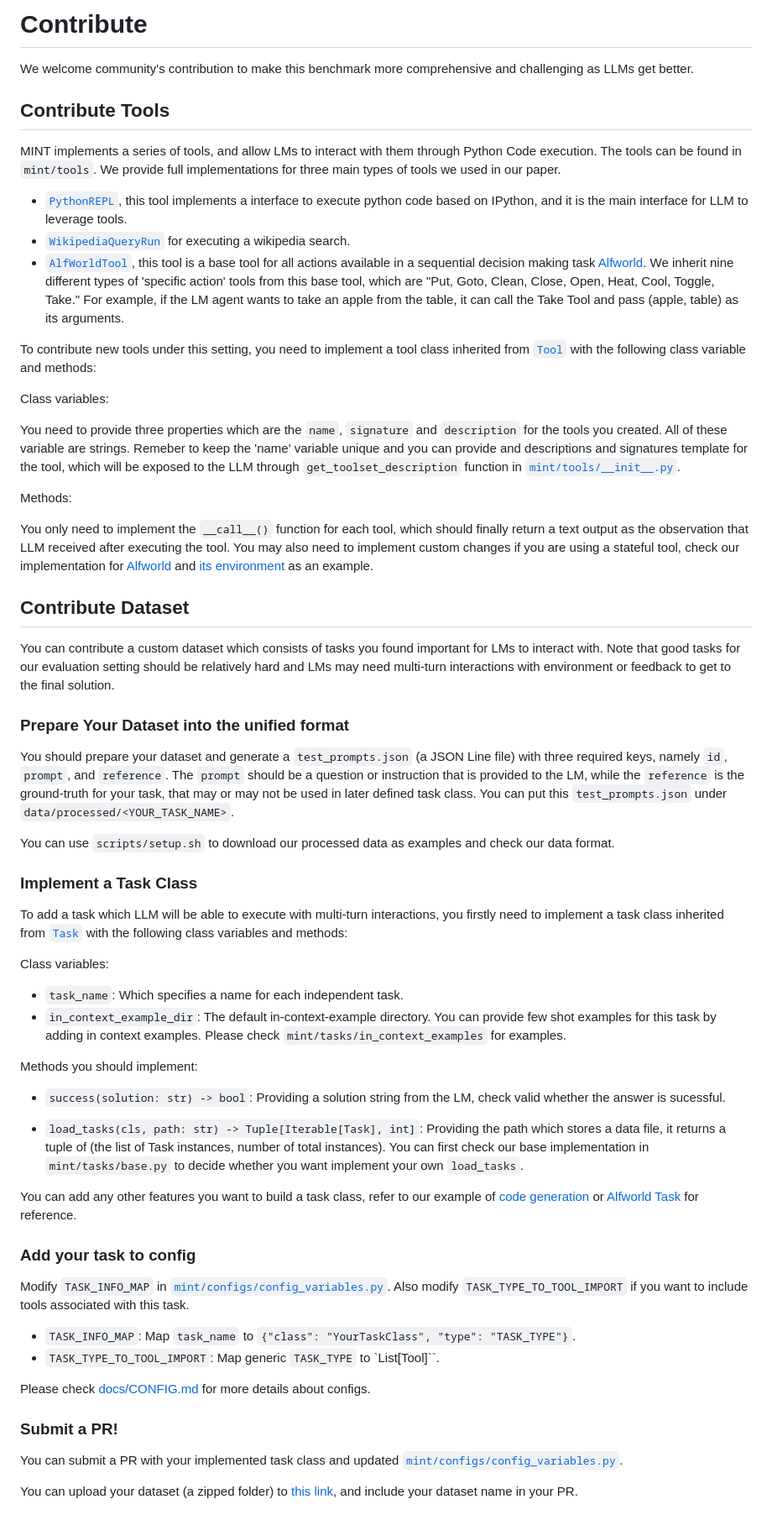
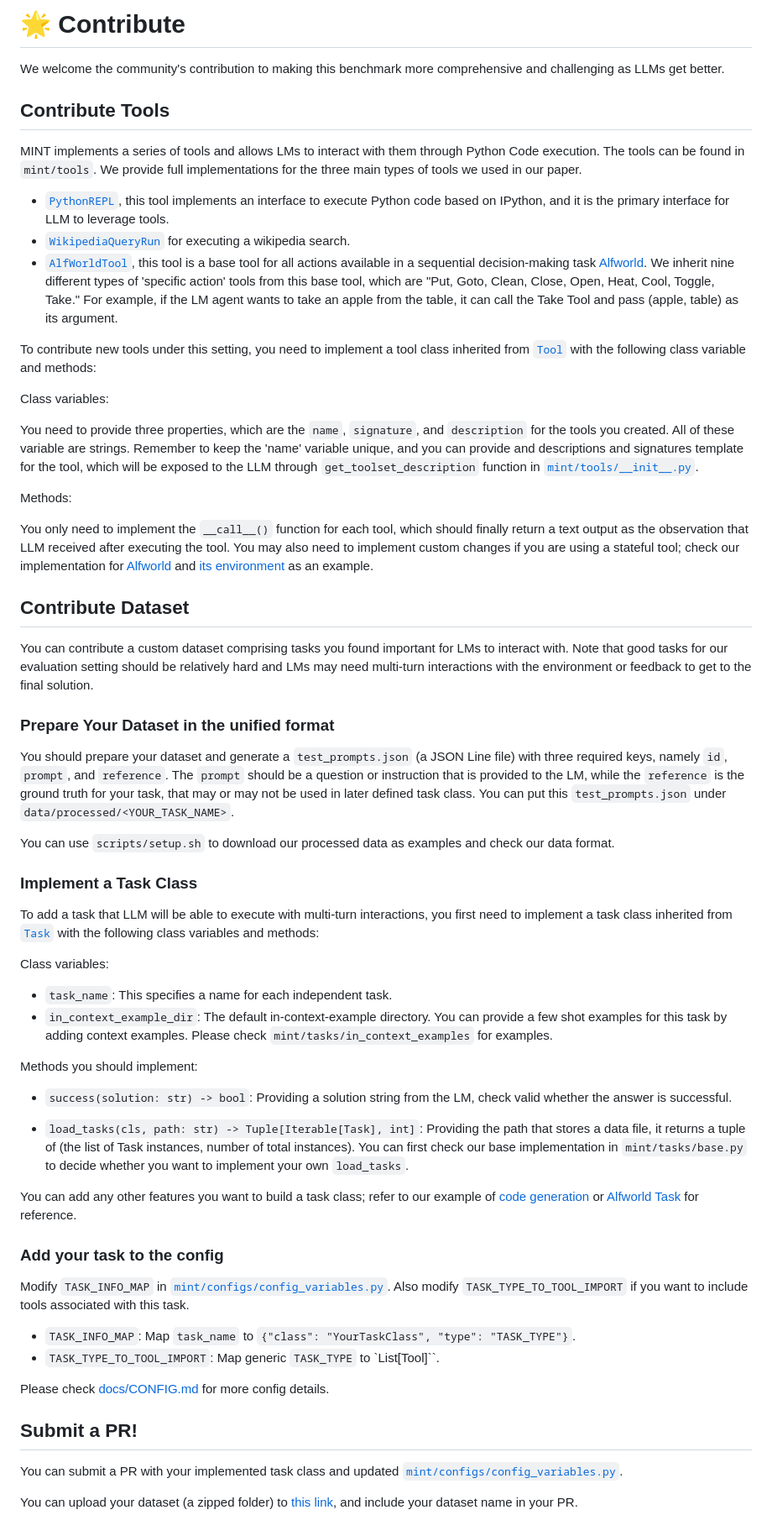
Before and after one commit to xingyaoww/mint-bench, a Markdown page: docs/CONTRIBUTING.md, the part around the change. Shown at 84% size. Drawn GitHub-style.

```diff
--- a/docs/CONTRIBUTING.md
+++ b/docs/CONTRIBUTING.md
@@ -1,67 +1,67 @@
-# Contribute
+# :star2: Contribute
 
-We welcome community's contribution to make this benchmark more comprehensive and challenging as LLMs get better.
+We welcome the community's contribution to making this benchmark more comprehensive and challenging as LLMs get better.
 
 ## Contribute Tools
 
-MINT implements a series of tools, and allow LMs to interact with them through Python Code execution. The tools can be found in `mint/tools`.
-We provide full implementations for three main types of tools we used in our paper.
+MINT implements a series of tools and allows LMs to interact with them through Python Code execution. The tools can be found in `mint/tools`.
+We provide full implementations for the three main types of tools we used in our paper.
 
-- [`PythonREPL`](mint/tools/python_tool.py), this tool implements a interface to execute python code based on IPython, and it is the main interface for LLM to leverage tools.
+- [`PythonREPL`](mint/tools/python_tool.py), this tool implements an interface to execute Python code based on IPython, and it is the primary interface for LLM to leverage tools.
 - [`WikipediaQueryRun`](mint/tools/wikipedia_search.py) for executing a wikipedia search.
-- [`AlfWorldTool`](mint/tools/alfworld.py), this tool is a base tool for all actions available in a sequential decision making task [Alfworld](https://github.com/alfworld/alfworld).
+- [`AlfWorldTool`](mint/tools/alfworld.py), this tool is a base tool for all actions available in a sequential decision-making task [Alfworld](https://github.com/alfworld/alfworld).
 We inherit nine different types of 'specific action' tools from this base tool, which are "Put, Goto, Clean, Close, Open, Heat, Cool, Toggle, Take."
-For example, if the LM agent wants to take an apple from the table, it can call the Take Tool and pass (apple, table) as its arguments.
+For example, if the LM agent wants to take an apple from the table, it can call the Take Tool and pass (apple, table) as its argument.
 
 To contribute new tools under this setting, you need to implement a tool class inherited from [`Tool`](mint/tools/base.py) with the following class variable and methods:
 
 Class variables:
 
-You need to provide three properties which are the `name`, `signature` and `description` for the tools you created. All of these variable are strings. Remeber to keep the 'name' variable unique and you can provide and descriptions and signatures template for the tool, which will be exposed to the LLM through `get_toolset_description` function in [`mint/tools/__init__.py`](mint/tools/__init__.py).
+You need to provide three properties, which are the `name`, `signature`, and `description` for the tools you created. All of these variable are strings. Remember to keep the 'name' variable unique, and you can provide and descriptions and signatures template for the tool, which will be exposed to the LLM through `get_toolset_description` function in [`mint/tools/__init__.py`](mint/tools/__init__.py).
 
 Methods:
 
 You only need to implement the `__call__()` function for each tool, which should finally return a text output as the observation that LLM received after executing the tool.
-You may also need to implement custom changes if you are using a stateful tool, check our implementation for [Alfworld](mint/tools/alfworld.py) and [its environment](mint/envs/alfworld_env.py) as an example.
+You may also need to implement custom changes if you are using a stateful tool; check our implementation for [Alfworld](mint/tools/alfworld.py) and [its environment](mint/envs/alfworld_env.py) as an example.
 
 ## Contribute Dataset
 
-You can contribute a custom dataset which consists of tasks you found important for LMs to interact with. Note that good tasks for our evaluation setting should be relatively hard and LMs may need multi-turn interactions with environment or feedback to get to the final solution.
+You can contribute a custom dataset comprising tasks you found important for LMs to interact with. Note that good tasks for our evaluation setting should be relatively hard and LMs may need multi-turn interactions with the environment or feedback to get to the final solution.
 
-### Prepare Your Dataset into the unified format
+### Prepare Your Dataset in the unified format
 
-You should prepare your dataset and generate a `test_prompts.json` (a JSON Line file) with three required keys, namely `id`, `prompt`, and `reference`. The `prompt` should be a question or instruction that is provided to the LM, while the `reference` is the ground-truth for your task, that may or may not be used in later defined task class. You can put this `test_prompts.json` under `data/processed/<YOUR_TASK_NAME>`.
+You should prepare your dataset and generate a `test_prompts.json` (a JSON Line file) with three required keys, namely `id`, `prompt`, and `reference`. The `prompt` should be a question or instruction that is provided to the LM, while the `reference` is the ground truth for your task, that may or may not be used in later defined task class. You can put this `test_prompts.json` under `data/processed/<YOUR_TASK_NAME>`.
 
 You can use `scripts/setup.sh` to download our processed data as examples and check our data format.
 
 ### Implement a Task Class
 
-To add a task which LLM will be able to execute with multi-turn interactions, you firstly need to implement a task class inherited from [`Task`](mint/tasks/base.py) with the following class variables and methods:
+To add a task that LLM will be able to execute with multi-turn interactions, you first need to implement a task class inherited from [`Task`](mint/tasks/base.py) with the following class variables and methods:
 
 Class variables:
 
-- `task_name`: Which specifies a name for each independent task.
-- `in_context_example_dir`: The default in-context-example directory. You can provide few shot examples for this task by adding in context examples.
+- `task_name`: This specifies a name for each independent task.
+- `in_context_example_dir`: The default in-context-example directory. You can provide a few shot examples for this task by adding context examples.
 Please check `mint/tasks/in_context_examples` for examples.
 
 Methods you should implement:
 
-- `success(solution: str) -> bool`: Providing a solution string from the LM, check valid whether the answer is sucessful.
+- `success(solution: str) -> bool`: Providing a solution string from the LM, check valid whether the answer is successful.
 
-- `load_tasks(cls, path: str) -> Tuple[Iterable[Task], int]`: Providing the path which stores a data file, it returns a tuple of (the list of Task instances, number of total instances). You can first check our base implementation in `mint/tasks/base.py` to decide whether you want implement your own `load_tasks`.
+- `load_tasks(cls, path: str) -> Tuple[Iterable[Task], int]`: Providing the path that stores a data file, it returns a tuple of (the list of Task instances, number of total instances). You can first check our base implementation in `mint/tasks/base.py` to decide whether you want to implement your own `load_tasks`.
 
-You can add any other features you want to build a task class, refer to our example of [code generation](mint/tasks/codegen.py) or [Alfworld Task](mint/tasks/alfworld.py) for reference.
+You can add any other features you want to build a task class; refer to our example of [code generation](mint/tasks/codegen.py) or [Alfworld Task](mint/tasks/alfworld.py) for reference.
 
-### Add your task to config
+### Add your task to the config
 
 Modify `TASK_INFO_MAP` in [`mint/configs/config_variables.py`](mint/configs/config_variables.py). Also modify `TASK_TYPE_TO_TOOL_IMPORT` if you want to include tools associated with this task.
 
 - `TASK_INFO_MAP`: Map `task_name` to `{"class": "YourTaskClass", "type": "TASK_TYPE"}`.
 - `TASK_TYPE_TO_TOOL_IMPORT`: Map generic `TASK_TYPE` to `List[Tool]``.
 
-Please check [docs/CONFIG.md](../docs/CONFIG.md) for more details about configs.
+Please check [docs/CONFIG.md](../docs/CONFIG.md) for more config details.
 
-### Submit a PR!
+## Submit a PR!
 
 You can submit a PR with your implemented task class and updated [`mint/configs/config_variables.py`](mint/configs/config_variables.py).
 
```
